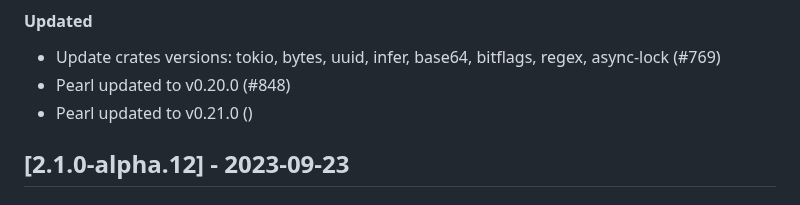
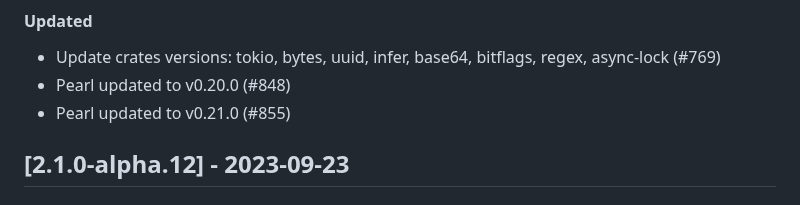
Before and after one commit to qoollo/bob, a Markdown page: CHANGELOG.md, the part around the change. Drawn GitHub-style.

Commit message:
Update Changelog

```diff
--- a/CHANGELOG.md
+++ b/CHANGELOG.md
@@ -16,7 +16,7 @@ Bob versions changelog
 #### Updated
 - Update crates versions: tokio, bytes, uuid, infer, base64, bitflags, regex, async-lock (#769)
 - Pearl updated to v0.20.0 (#848)
-- Pearl updated to v0.21.0 ()
+- Pearl updated to v0.21.0 (#855)
 
 
 ## [2.1.0-alpha.12] - 2023-09-23
```
